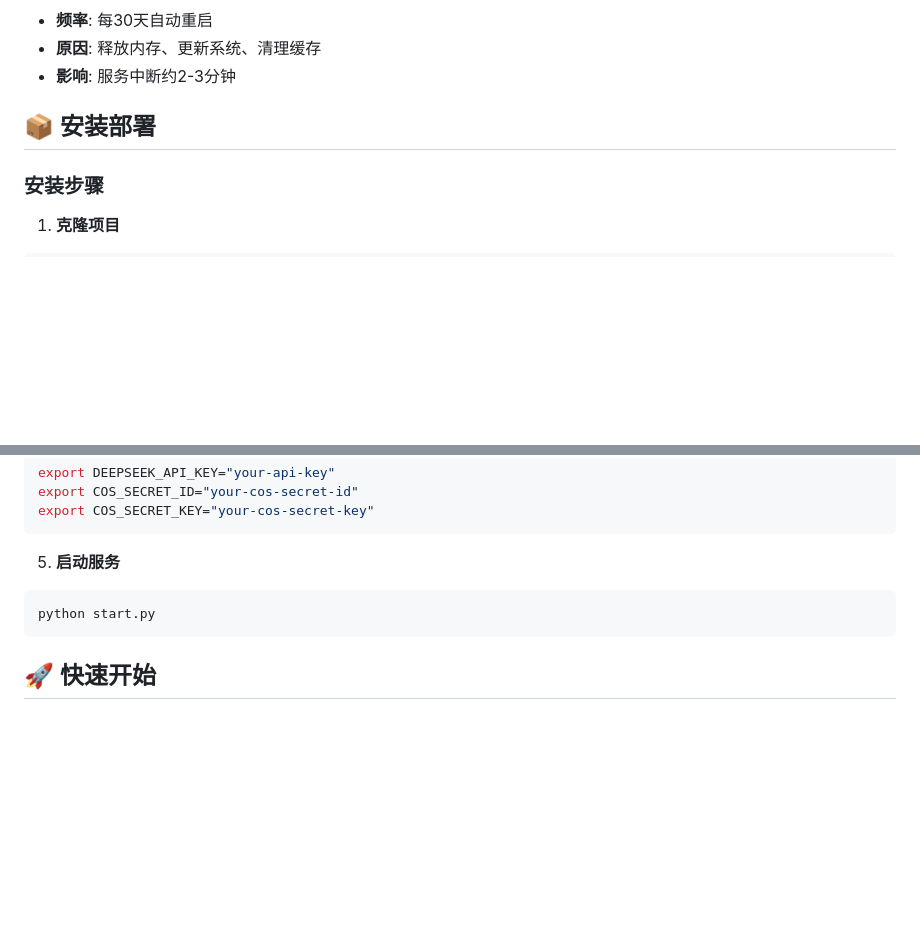
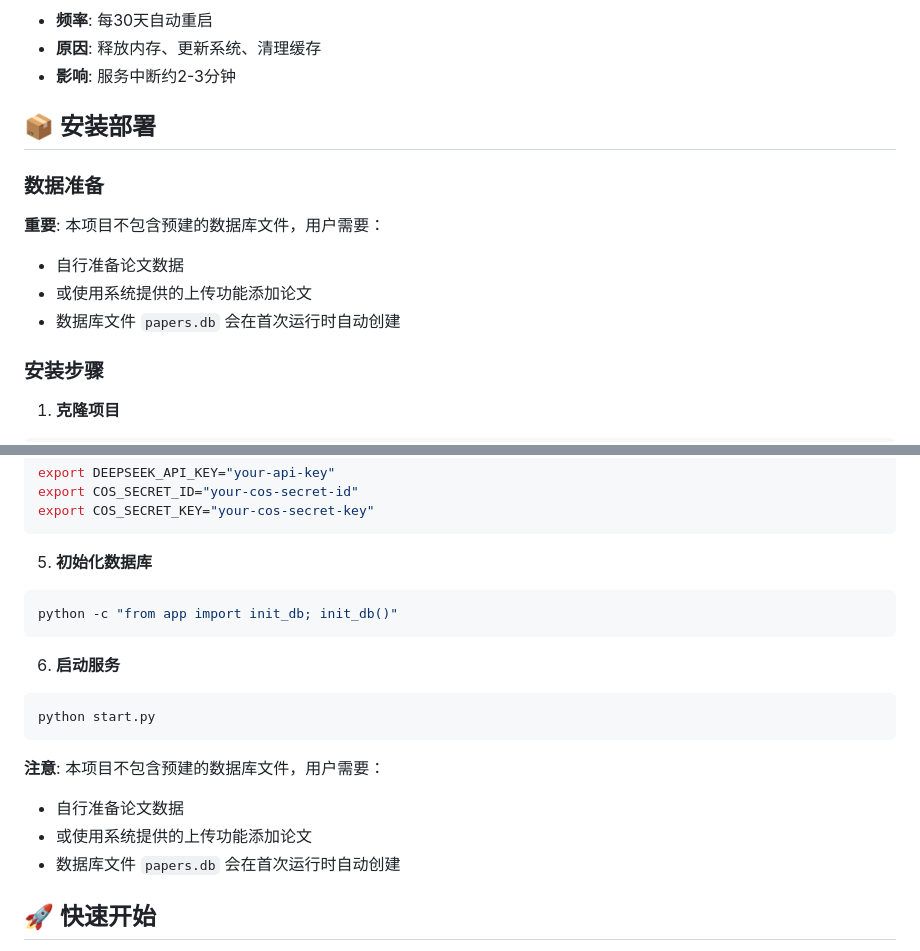
Before and after one commit to NacYu2955/Paper-Search-and-Analysis-System, a Markdown page: README.md, 2 parts joined by grey strips. Rendered like a GitHub page; blank space fills up the shorter version.

````diff
--- a/README.md
+++ b/README.md
@@ -131,6 +161,13 @@
 
 ## 📦 安装部署
 
+### 数据准备
+
+**重要**: 本项目不包含预建的数据库文件，用户需要：
+- 自行准备论文数据
+- 或使用系统提供的上传功能添加论文
+- 数据库文件 `papers.db` 会在首次运行时自动创建
+
 ### 安装步骤
 
 1. **克隆项目**
@@ -158,10 +195,20 @@ export COS_SECRET_ID="your-cos-secret-id"
 export COS_SECRET_KEY="your-cos-secret-key"
 ```
 
-5. **启动服务**
+5. **初始化数据库**
+```bash
+python -c "from app import init_db; init_db()"
+```
+
+6. **启动服务**
 ```bash
 python start.py
 ```
+
+**注意**: 本项目不包含预建的数据库文件，用户需要：
+- 自行准备论文数据
+- 或使用系统提供的上传功能添加论文
+- 数据库文件 `papers.db` 会在首次运行时自动创建
 
 ## 🚀 快速开始
 
````
Also changed, not shown: other parts of README.md (+31 -1 lines).
